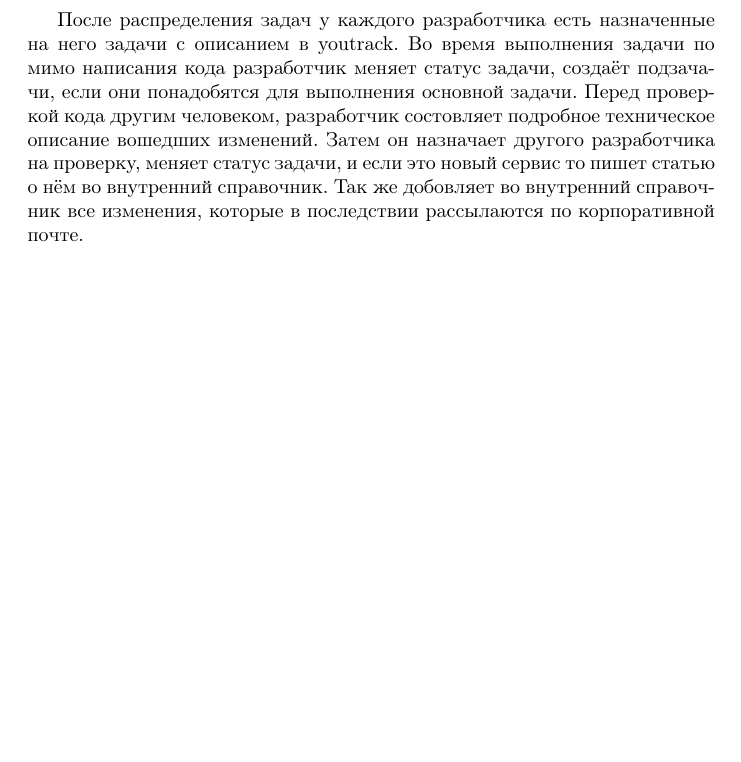
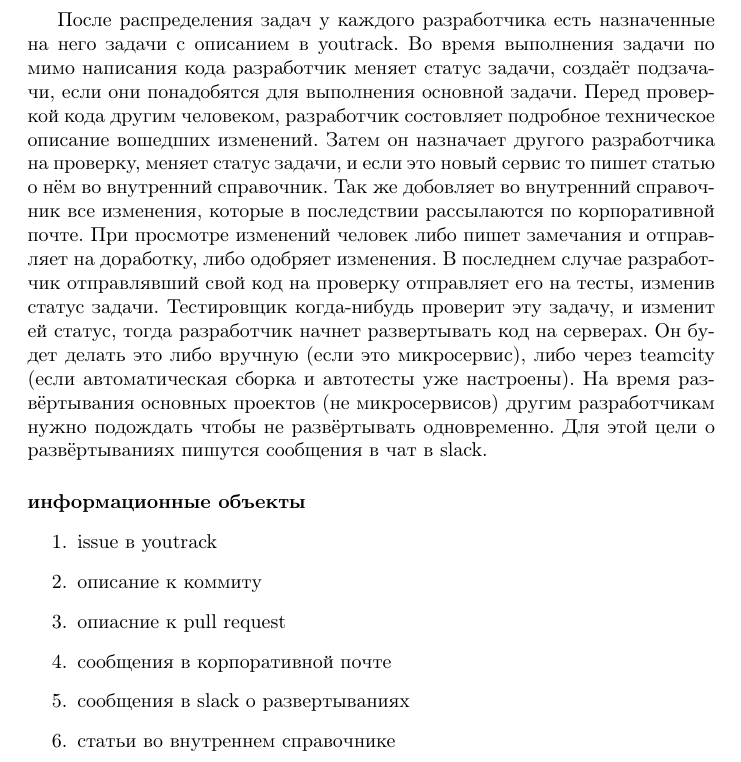
Before and after one commit to JohnFinn/course-work, a LaTeX document (root.tex): part of page 5 of 10, cut so that both start at the same text, the shorter picture padded with empty space. Compiled offline with pdfLaTeX.

Commit message:
finished 1.1 part

```diff
--- a/root.tex
+++ b/root.tex
@@ -79,6 +79,25 @@
 меняет статус задачи, и если это новый сервис то пишет статью о нём во внутренний справочник.
 Так же добовляет во внутренний справочник все изменения,
 которые в последствии рассылаются по корпоративной почте.
+При просмотре изменений человек либо пишет замечания и отправляет на доработку,
+либо одобряет изменения. В последнем случае разработчик отправлявший свой код на проверку
+отправляет его на тесты, изменив статус задачи. Тестировщик когда-нибудь проверит эту задачу,
+и изменит ей статус, тогда разработчик начнет развертывать код на серверах.
+Он будет делать это либо вручную (если это микросервис),
+либо через teamcity (если автоматическая сборка и автотесты уже настроены).
+На время развёртывания основных проектов (не микросервисов) другим разработчикам нужно подождать
+чтобы не развёртывать одновременно. Для этой цели о развёртываниях пишутся сообщения в чат в slack.
+
+\paragraph{информационные объекты}
+\begin{enumerate}
+    \item{issue в youtrack}
+    \item{описание к коммиту}
+    \item{опиасние к pull request}
+    \item{сообщения в корпоративной почте}
+    \item{сообщения в slack о развертываниях}
+    \item{статьи во внутреннем справочнике}
+\end{enumerate}
+
 
 \pagebreak
 
```
